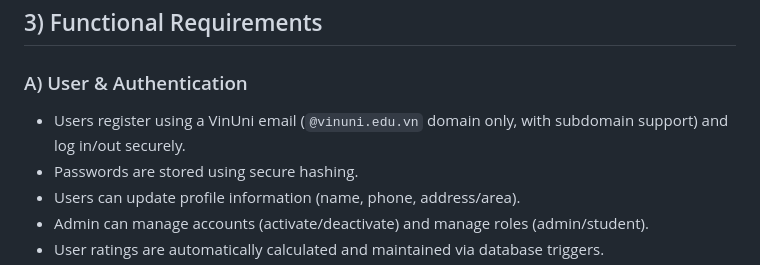
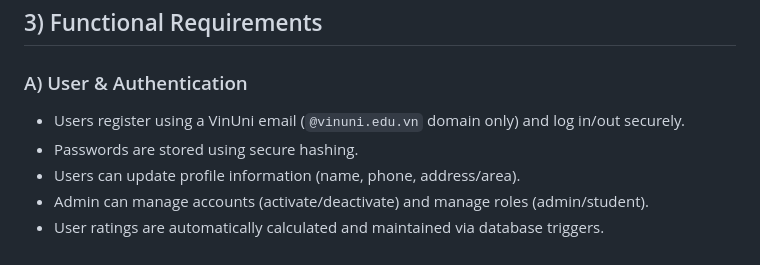
Before and after one commit to nico-tuananh/vinuni-circular-market, a Markdown page: README.md, the part around the change. GitHub-like rendering.

```diff
--- a/README.md
+++ b/README.md
@@ -40,7 +40,7 @@ At the end of each semester, many students throw away or leave behind underused
 
 ### A) User & Authentication
 
-* Users register using a VinUni email (`@vinuni.edu.vn` domain only, with subdomain support) and log in/out securely.
+* Users register using a VinUni email (`@vinuni.edu.vn` domain only) and log in/out securely.
 * Passwords are stored using secure hashing.
 * Users can update profile information (name, phone, address/area).
 * Admin can manage accounts (activate/deactivate) and manage roles (admin/student).
```
